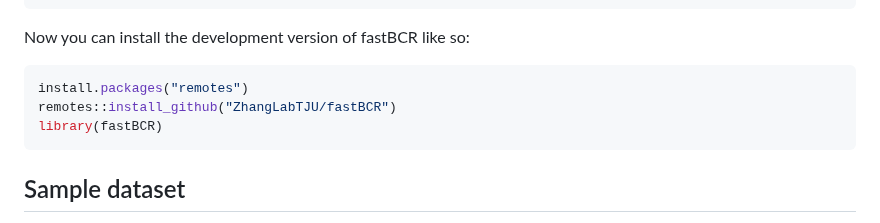
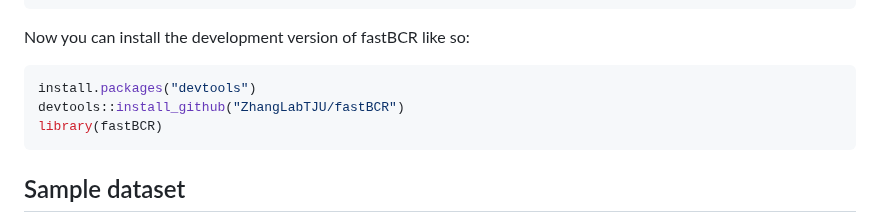
Before and after one commit to ZhangLabTJU/fastBCR, a Markdown page: README.md, the part around the change. Rendered like a GitHub page.

````diff
--- a/README.md
+++ b/README.md
@@ -44,8 +44,8 @@ source("requirement.R")
 Now you can install the development version of fastBCR like so:
 
 ``` r
-install.packages("remotes")
-remotes::install_github("ZhangLabTJU/fastBCR")
+install.packages("devtools")
+devtools::install_github("ZhangLabTJU/fastBCR")
 library(fastBCR)
 ```
 
````
